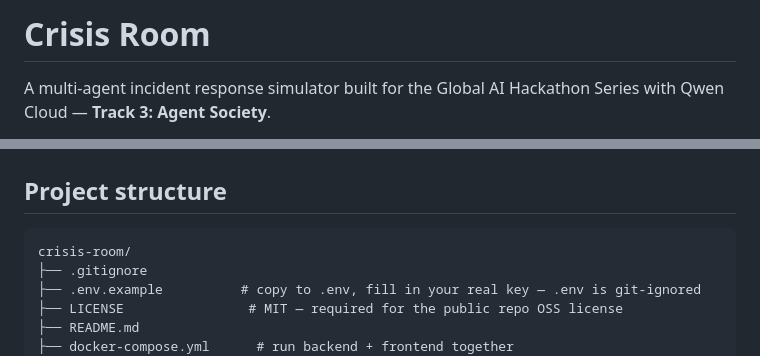
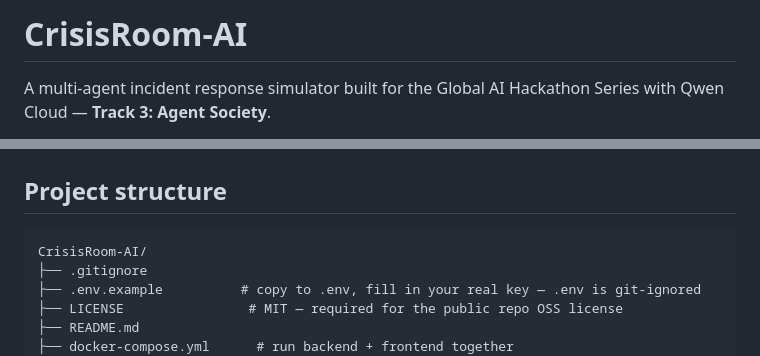
Before and after one commit to aasimalakho/CrisisRoom-AI, a Markdown page: README.md, 2 parts joined by grey strips. Rendered like a GitHub page.

Commit message:
Initial commit: CrisisRoom-AI

````diff
--- a/README.md
+++ b/README.md
@@ -1,4 +1,4 @@
-# Crisis Room
+# CrisisRoom-AI
 
 A multi-agent incident response simulator built for the Global AI Hackathon Series with Qwen Cloud — **Track 3: Agent Society**.
 
@@ -43,7 +43,7 @@ https://dashscope-intl.aliyuncs.com/compatible-mode/v1
 ## Project structure
 
 ```
-crisis-room/
+CrisisRoom-AI/
 ├── .gitignore
 ├── .env.example          # copy to .env, fill in your real key — .env is git-ignored
 ├── LICENSE                # MIT — required for the public repo OSS license
````
